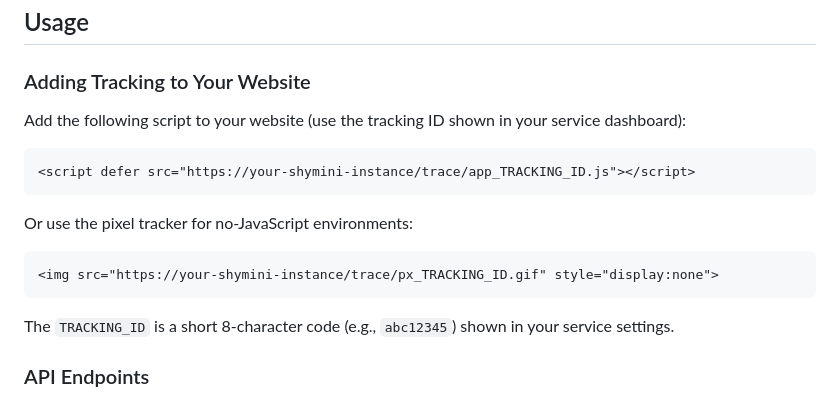
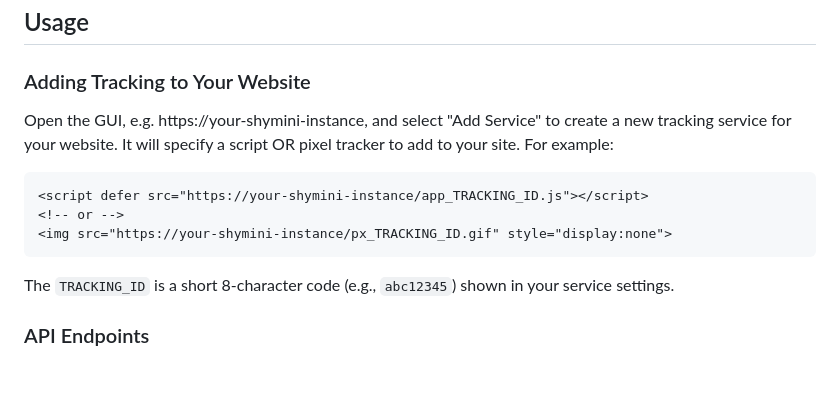
Before and after one commit to cdaringe/shymini, a Markdown page: README.md, the part around the change. Rendered like a GitHub page; blank space fills up the shorter version.

Commit message:
docs: tidy

````diff
--- a/README.md
+++ b/README.md
@@ -71,16 +71,13 @@ All configuration is done via environment variables with the `SHYMINI__` prefix:
 
 ### Adding Tracking to Your Website
 
-Add the following script to your website (use the tracking ID shown in your service dashboard):
+Open the GUI, e.g. https://your-shymini-instance, and select "Add Service" to create a new tracking service for your website.
+It will specify a script OR pixel tracker to add to your site. For example:
 
 ```html
-<script defer src="https://your-shymini-instance/trace/app_TRACKING_ID.js"></script>
-```
-
-Or use the pixel tracker for no-JavaScript environments:
-
-```html
-<img src="https://your-shymini-instance/trace/px_TRACKING_ID.gif" style="display:none">
+<script defer src="https://your-shymini-instance/app_TRACKING_ID.js"></script>
+<!-- or -->
+<img src="https://your-shymini-instance/px_TRACKING_ID.gif" style="display:none">
 ```
 
 The `TRACKING_ID` is a short 8-character code (e.g., `abc12345`) shown in your service settings.
````
